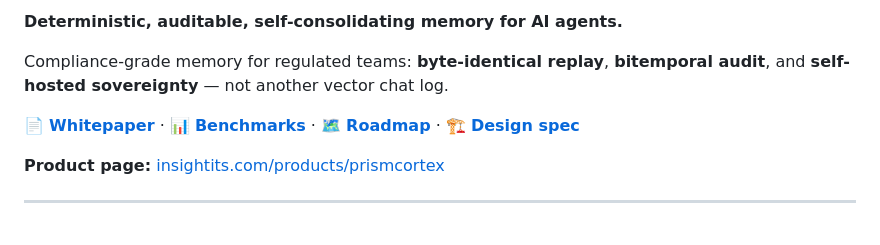
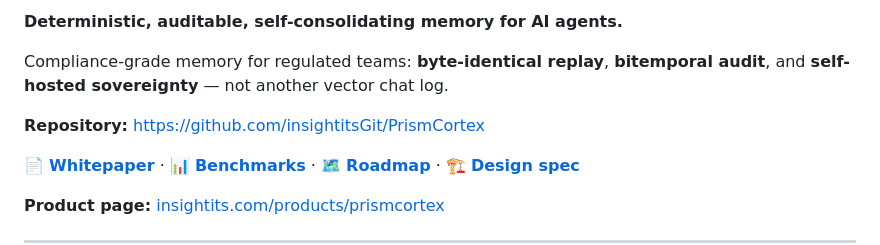
Before and after one commit to insightitsGit/PrismCortex, a Markdown page: README.md, the part around one of its changes. GitHub-like rendering; blank space fills up the shorter version.

Commit message:
Add prominent GitHub repository URL to README and docs
Co-authored-by: Cursor <cursoragent@cursor.com>

```diff
--- a/README.md
+++ b/README.md
@@ -8,6 +9,8 @@
 
 Compliance-grade memory for regulated teams: **byte-identical replay**, **bitemporal audit**,
 and **self-hosted sovereignty** — not another vector chat log.
+
+**Repository:** https://github.com/insightitsGit/PrismCortex
 
 📄 **[Whitepaper](docs/WHITEPAPER.md)** · 📊 **[Benchmarks](benchmarks/RESULTS.md)** · 🗺️ **[Roadmap](ROADMAP.md)** · 🏗️ **[Design spec](DESIGN.md)**
 
```
Also changed, not shown: other parts of README.md (+1 -0 lines), docs/WHITEPAPER.md (+1 -0 lines), infoAlex.md (+1 -1 lines).
